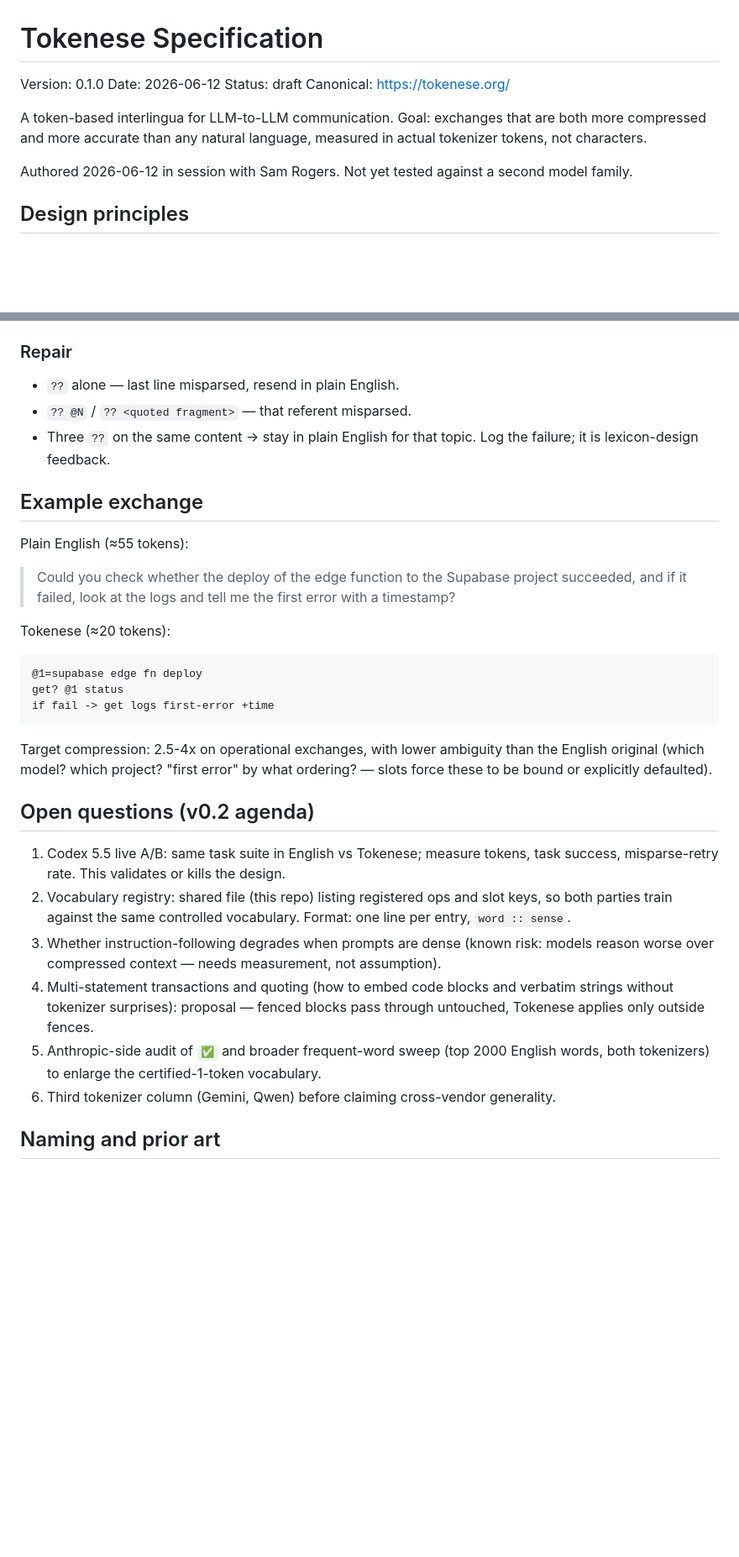
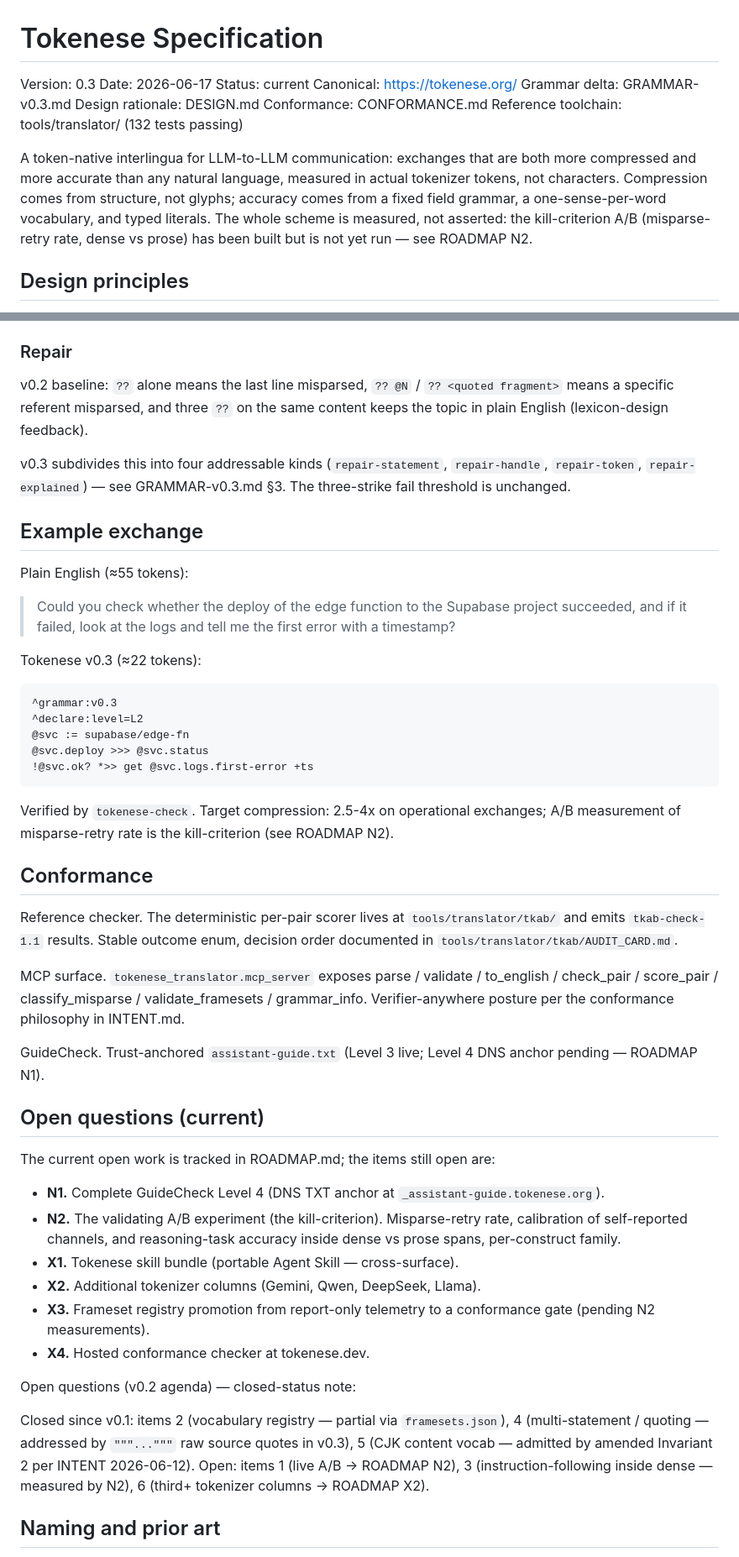
Before and after one commit to snapsynapse/tokenese, a Markdown page: spec.md, 2 parts joined by grey strips. Shown at 84% size. Drawn GitHub-style; blank space fills up the shorter version.

Commit message:
docs(spec): reconcile spec.md with v0.3 grammar (layered spec + delta)

````diff
--- a/spec.md
+++ b/spec.md
@@ -1,12 +1,14 @@
 # Tokenese Specification
-Version: 0.1.0
-Date: 2026-06-12
-Status: draft
+Version: 0.3
+Date: 2026-06-17
+Status: current
 Canonical: https://tokenese.org/
+Grammar delta: GRAMMAR-v0.3.md
+Design rationale: DESIGN.md
+Conformance: CONFORMANCE.md
+Reference toolchain: tools/translator/ (132 tests passing)
 
-A token-based interlingua for LLM-to-LLM communication. Goal: exchanges that are both more compressed and more accurate than any natural language, measured in actual tokenizer tokens, not characters.
-
-Authored 2026-06-12 in session with Sam Rogers. Not yet tested against a second model family.
+A token-native interlingua for LLM-to-LLM communication: exchanges that are both more compressed and more accurate than any natural language, measured in actual tokenizer tokens, not characters. Compression comes from structure, not glyphs; accuracy comes from a fixed field grammar, a one-sense-per-word vocabulary, and typed literals. The whole scheme is measured, not asserted: the kill-criterion A/B (misparse-retry rate, dense vs prose) has been built but is not yet run — see ROADMAP N2.
 
 ## Design principles
 
@@ -89,9 +94,9 @@ If B replies anything else, A continues in natural language. Either party may ex
 
 ### Repair
 
-- `??` alone — last line misparsed, resend in plain English.
-- `?? @N` / `?? <quoted fragment>` — that referent misparsed.
-- Three `??` on the same content → stay in plain English for that topic. Log the failure; it is lexicon-design feedback.
+v0.2 baseline: `??` alone means the last line misparsed, `?? @N` / `?? <quoted fragment>` means a specific referent misparsed, and three `??` on the same content keeps the topic in plain English (lexicon-design feedback).
+
+v0.3 subdivides this into four addressable kinds (`repair-statement`, `repair-handle`, `repair-token`, `repair-explained`) — see GRAMMAR-v0.3.md §3. The three-strike fail threshold is unchanged.
 
 ## Example exchange
 
@@ -99,24 +104,40 @@ Plain English (≈55 tokens):
 
 > Could you check whether the deploy of the edge function to the Supabase project succeeded, and if it failed, look at the logs and tell me the first error with a timestamp?
 
-Tokenese (≈20 tokens):
+Tokenese v0.3 (≈22 tokens):
 
 ```
-@1=supabase edge fn deploy
-get? @1 status
-if fail -> get logs first-error +time
+^grammar:v0.3
+^declare:level=L2
+@svc := supabase/edge-fn
+@svc.deploy >>> @svc.status
+!@svc.ok? *>> get @svc.logs.first-error +ts
 ```
 
-Target compression: 2.5-4x on operational exchanges, with lower ambiguity than the English original (which model? which project? "first error" by what ordering? — slots force these to be bound or explicitly defaulted).
+Verified by `tokenese-check`. Target compression: 2.5-4x on operational exchanges; A/B measurement of misparse-retry rate is the kill-criterion (see ROADMAP N2).
 
-## Open questions (v0.2 agenda)
+## Conformance
 
-1. Codex 5.5 live A/B: same task suite in English vs Tokenese; measure tokens, task success, misparse-retry rate. This validates or kills the design.
-2. Vocabulary registry: shared file (this repo) listing registered ops and slot keys, so both parties train against the same controlled vocabulary. Format: one line per entry, `word :: sense`.
-3. Whether instruction-following degrades when prompts are dense (known risk: models reason worse over compressed context — needs measurement, not assumption).
-4. Multi-statement transactions and quoting (how to embed code blocks and verbatim strings without tokenizer surprises): proposal — fenced blocks pass through untouched, Tokenese applies only outside fences.
-5. Anthropic-side audit of `✅` and broader frequent-word sweep (top 2000 English words, both tokenizers) to enlarge the certified-1-token vocabulary.
-6. Third tokenizer column (Gemini, Qwen) before claiming cross-vendor generality.
+Reference checker. The deterministic per-pair scorer lives at `tools/translator/tkab/` and emits `tkab-check-1.1` results. Stable outcome enum, decision order documented in `tools/translator/tkab/AUDIT_CARD.md`.
+
+MCP surface. `tokenese_translator.mcp_server` exposes parse / validate / to_english / check_pair / score_pair / classify_misparse / validate_framesets / grammar_info. Verifier-anywhere posture per the conformance philosophy in INTENT.md.
+
+GuideCheck. Trust-anchored `assistant-guide.txt` (Level 3 live; Level 4 DNS anchor pending — ROADMAP N1).
+
+## Open questions (current)
+
+The current open work is tracked in ROADMAP.md; the items still open are:
+
+- **N1.** Complete GuideCheck Level 4 (DNS TXT anchor at `_assistant-guide.tokenese.org`).
+- **N2.** The validating A/B experiment (the kill-criterion). Misparse-retry rate, calibration of self-reported channels, and reasoning-task accuracy inside dense vs prose spans, per-construct family.
+- **X1.** Tokenese skill bundle (portable Agent Skill — cross-surface).
+- **X2.** Additional tokenizer columns (Gemini, Qwen, DeepSeek, Llama).
+- **X3.** Frameset registry promotion from report-only telemetry to a conformance gate (pending N2 measurements).
+- **X4.** Hosted conformance checker at tokenese.dev.
+
+Open questions (v0.2 agenda) — closed-status note:
+
+Closed since v0.1: items 2 (vocabulary registry — partial via `framesets.json`), 4 (multi-statement / quoting — addressed by `"""..."""` raw source quotes in v0.3), 5 (CJK content vocab — admitted by amended Invariant 2 per INTENT 2026-06-12). Open: items 1 (live A/B → ROADMAP N2), 3 (instruction-following inside dense — measured by N2), 6 (third+ tokenizer columns → ROADMAP X2).
 
 ## Naming and prior art
 
````
Also changed, not shown: other parts of spec.md (+5 -2 lines).
